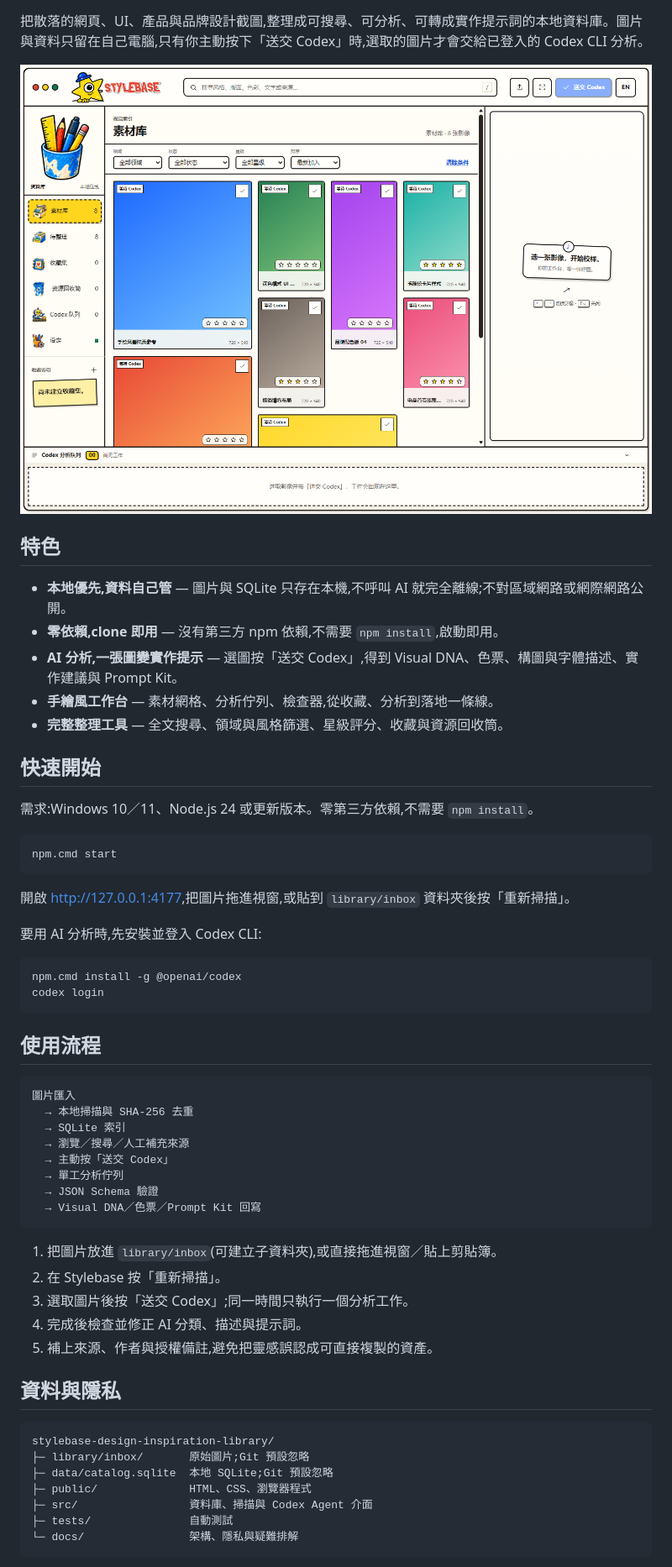
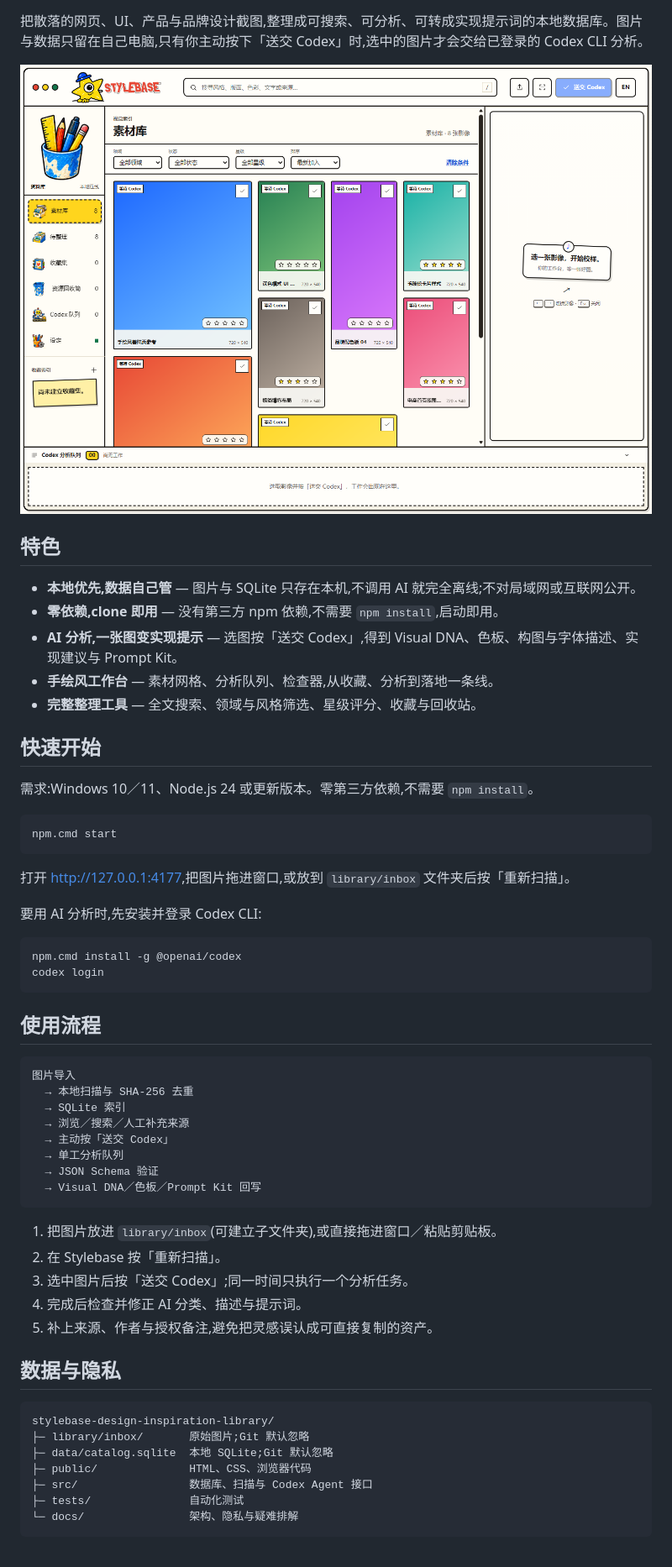
Before and after one commit to w3118597378-max/stylebase-design-inspiration-library, a Markdown page: README.md, the part around one of its changes. Shown at 84% size. Drawn GitHub-style.

````diff
--- a/README.md
+++ b/README.md
@@ -7,5 +7,5 @@
 ![Platform](https://img.shields.io/badge/platform-Windows-lightgrey.svg)
 ![Dependencies](https://img.shields.io/badge/dependencies-0-brightgreen.svg)
 
-把散落的網頁、UI、產品與品牌設計截圖,整理成可搜尋、可分析、可轉成實作提示詞的本地資料庫。圖片與資料只留在自己電腦,只有你主動按下「送交 Codex」時,選取的圖片才會交給已登入的 Codex CLI 分析。
+把散落的网页、UI、产品与品牌设计截图,整理成可搜索、可分析、可转成实现提示词的本地数据库。图片与数据只留在自己电脑,只有你主动按下「送交 Codex」时,选中的图片才会交给已登录的 Codex CLI 分析。
 
@@ -13,23 +13,23 @@
 
 ## 特色
 
-- **本地優先,資料自己管** — 圖片與 SQLite 只存在本機,不呼叫 AI 就完全離線;不對區域網路或網際網路公開。
-- **零依賴,clone 即用** — 沒有第三方 npm 依賴,不需要 `npm install`,啟動即用。
-- **AI 分析,一張圖變實作提示** — 選圖按「送交 Codex」,得到 Visual DNA、色票、構圖與字體描述、實作建議與 Prompt Kit。
-- **手繪風工作台** — 素材網格、分析佇列、檢查器,從收藏、分析到落地一條線。
-- **完整整理工具** — 全文搜尋、領域與風格篩選、星級評分、收藏與資源回收筒。
+- **本地优先,数据自己管** — 图片与 SQLite 只存在本机,不调用 AI 就完全离线;不对局域网或互联网公开。
+- **零依赖,clone 即用** — 没有第三方 npm 依赖,不需要 `npm install`,启动即用。
+- **AI 分析,一张图变实现提示** — 选图按「送交 Codex」,得到 Visual DNA、色板、构图与字体描述、实现建议与 Prompt Kit。
+- **手绘风工作台** — 素材网格、分析队列、检查器,从收藏、分析到落地一条线。
+- **完整整理工具** — 全文搜索、领域与风格筛选、星级评分、收藏与回收站。
 
-## 快速開始
+## 快速开始
 
-需求:Windows 10／11、Node.js 24 或更新版本。零第三方依賴,不需要 `npm install`。
+需求:Windows 10／11、Node.js 24 或更新版本。零第三方依赖,不需要 `npm install`。
 
 ```powershell
 npm.cmd start
 ```
 
-開啟 <http://127.0.0.1:4177>,把圖片拖進視窗,或貼到 `library/inbox` 資料夾後按「重新掃描」。
+打开 <http://127.0.0.1:4177>,把图片拖进窗口,或放到 `library/inbox` 文件夹后按「重新扫描」。
 
-要用 AI 分析時,先安裝並登入 Codex CLI:
+要用 AI 分析时,先安装并登录 Codex CLI:
 
 ```powershell
 npm.cmd install -g @openai/codex
@@ -39,31 +39,31 @@ codex login
 ## 使用流程
 
 ```text
-圖片匯入
-  → 本地掃描與 SHA-256 去重
+图片导入
+  → 本地扫描与 SHA-256 去重
   → SQLite 索引
-  → 瀏覽／搜尋／人工補充來源
-  → 主動按「送交 Codex」
-  → 單工分析佇列
-  → JSON Schema 驗證
-  → Visual DNA／色票／Prompt Kit 回寫
+  → 浏览／搜索／人工补充来源
+  → 主动按「送交 Codex」
+  → 单工分析队列
+  → JSON Schema 验证
+  → Visual DNA／色板／Prompt Kit 回写
 ```
 
-1. 把圖片放進 `library/inbox`(可建立子資料夾),或直接拖進視窗／貼上剪貼簿。
-2. 在 Stylebase 按「重新掃描」。
-3. 選取圖片後按「送交 Codex」;同一時間只執行一個分析工作。
-4. 完成後檢查並修正 AI 分類、描述與提示詞。
-5. 補上來源、作者與授權備註,避免把靈感誤認成可直接複製的資產。
+1. 把图片放进 `library/inbox`(可建立子文件夹),或直接拖进窗口／粘贴剪贴板。
+2. 在 Stylebase 按「重新扫描」。
+3. 选中图片后按「送交 Codex」;同一时间只执行一个分析任务。
+4. 完成后检查并修正 AI 分类、描述与提示词。
+5. 补上来源、作者与授权备注,避免把灵感误认成可直接复制的资产。
 
-## 資料與隱私
+## 数据与隐私
 
 ```text
 stylebase-design-inspiration-library/
-├─ library/inbox/       原始圖片;Git 預設忽略
-├─ data/catalog.sqlite  本地 SQLite;Git 預設忽略
-├─ public/              HTML、CSS、瀏覽器程式
-├─ src/                 資料庫、掃描與 Codex Agent 介面
-├─ tests/               自動測試
-└─ docs/                架構、隱私與疑難排解
+├─ library/inbox/       原始图片;Git 默认忽略
+├─ data/catalog.sqlite  本地 SQLite;Git 默认忽略
+├─ public/              HTML、CSS、浏览器代码
+├─ src/                 数据库、扫描与 Codex Agent 接口
+├─ tests/               自动化测试
+└─ docs/                架构、隐私与疑难排解
 ```
 
````
Also changed, not shown: other parts of README.md (+33 -33 lines).
